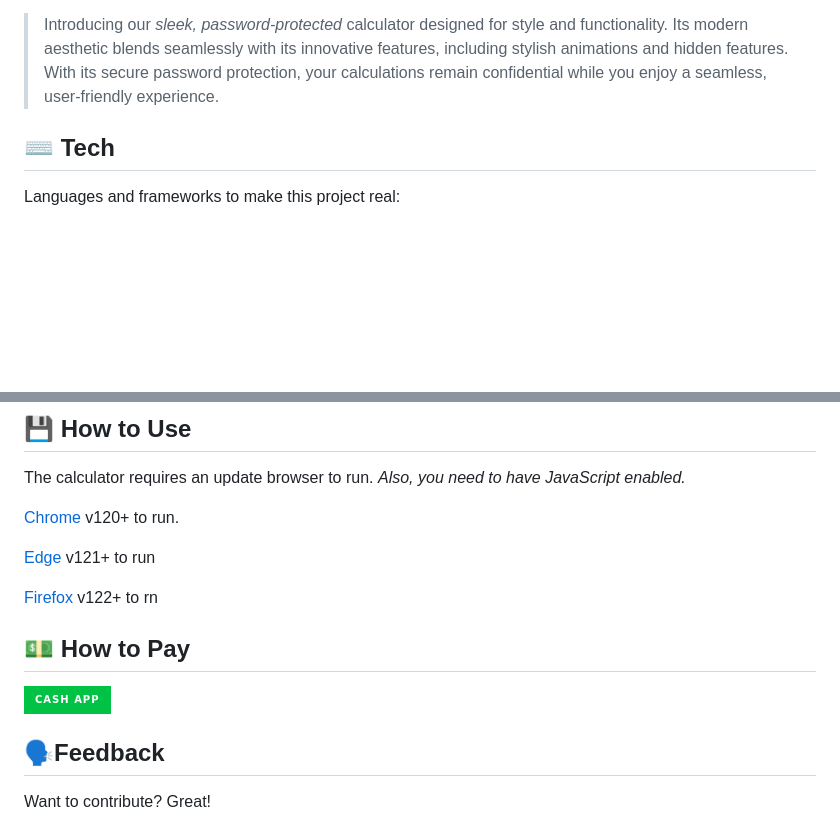
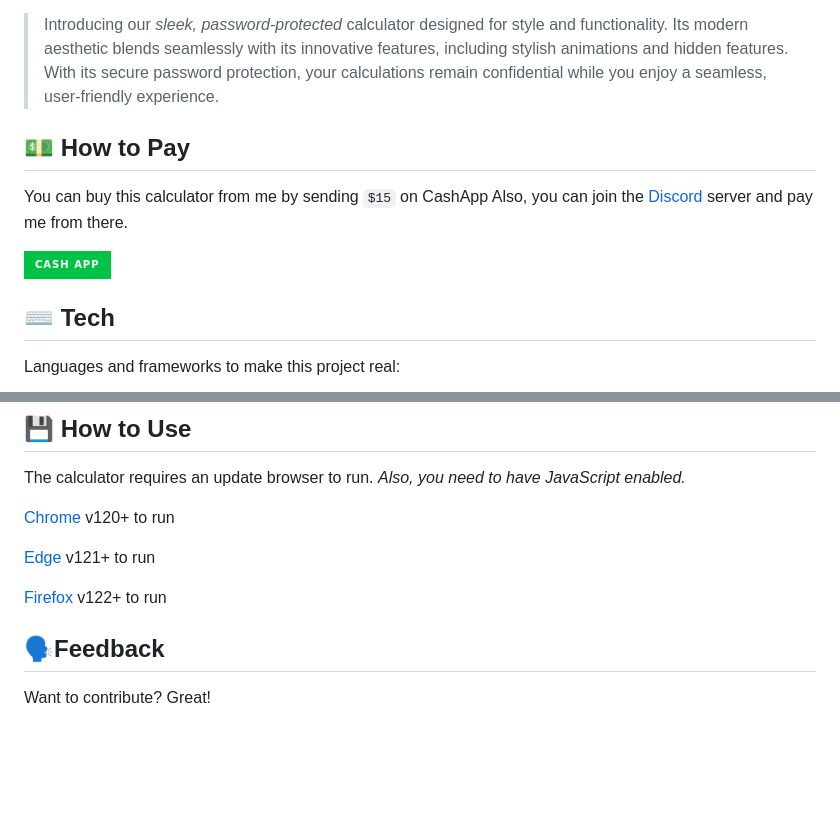
Before and after one commit to EdwardDK/speccalc, a Markdown page: README.md, 2 parts joined by grey strips. GitHub-like rendering; badges without logos; blank space fills up the shorter version.

````diff
--- a/README.md
+++ b/README.md
@@ -31,6 +31,13 @@ powered with VanillaJS and CSS.
 > while you enjoy a seamless,
 > user-friendly experience.
 
+## 💵 How to Pay
+
+You can buy this calculator from me by sending ```$15``` on CashApp
+Also, you can join the [Discord](https://discord.gg/TjCM2untHc) server and pay me from there.
+
+![Cashapp](https://img.shields.io/badge/Cash%20App-00C244.svg?style=for-the-badge&logo=Cash-App&logoColor=white)
+
 ## ⌨️ Tech
 
 Languages and frameworks to make this project real:
@@ -51,16 +58,12 @@ Languages and frameworks to make this project real:
 
 The calculator requires an update browser to run. _Also, you need to have JavaScript enabled._
 
-[Chrome](https://support.google.com/chrome/answer/95346?hl=en&co=GENIE.Platform%3DDesktop) v120+ to run.
+[Chrome](https://support.google.com/chrome/answer/95346?hl=en&co=GENIE.Platform%3DDesktop) v120+ to run
 
 [Edge](https://www.microsoft.com/en-us/edge/download?form=MA13FJ&ranMID=24542&ranEAID=a1LgFw09t88&ranSiteID=a1LgFw09t88-ijH2xOHONrR2_atqawKtOw&epi=a1LgFw09t88-ijH2xOHONrR2_atqawKtOw&irgwc=1&OCID=AIDcmm549zy227_aff_7593_1243925&tduid=%28ir__9wuswqrfn0kfdhjxjfn0139r3u2x9vxt3csl6yb000%29%287593%29%281243925%29%28a1LgFw09t88-ijH2xOHONrR2_atqawKtOw%29%28%29&irclickid=_9wuswqrfn0kfdhjxjfn0139r3u2x9vxt3csl6yb000) v121+ to run
 
-[Firefox](https://www.mozilla.org/en-US/firefox/new/) v122+ to rn
+[Firefox](https://www.mozilla.org/en-US/firefox/new/) v122+ to run
 
-## 💵 How to Pay
-
-
-![Cashapp](https://img.shields.io/badge/Cash%20App-00C244.svg?style=for-the-badge&logo=Cash-App&logoColor=white)
 ## 🗣️Feedback
 
 Want to contribute? Great!
````
Also changed, not shown: other parts of README.md (+1 -1 lines).
